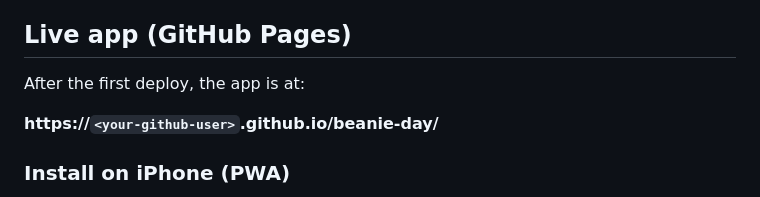
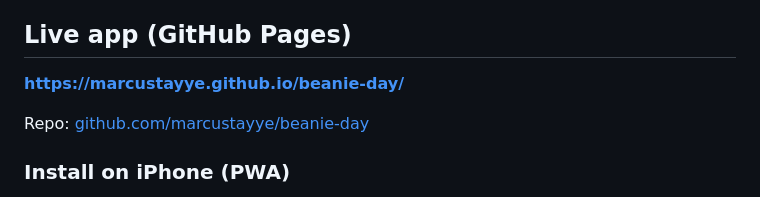
Before and after one commit to marcustayye/beanie-day, a Markdown page: README.md, the part around the change. Rendered like a GitHub page.

Commit message:
docs: add live GitHub Pages URL

```diff
--- a/README.md
+++ b/README.md
@@ -8,9 +8,9 @@ Preferences (Holland Village energy, New Bahru browsing, dense food halls, Expo,
 
 ## Live app (GitHub Pages)
 
-After the first deploy, the app is at:
+**https://marcustayye.github.io/beanie-day/**
 
-**https://`<your-github-user>`.github.io/beanie-day/**
+Repo: [github.com/marcustayye/beanie-day](https://github.com/marcustayye/beanie-day)
 
 ### Install on iPhone (PWA)
 
```
